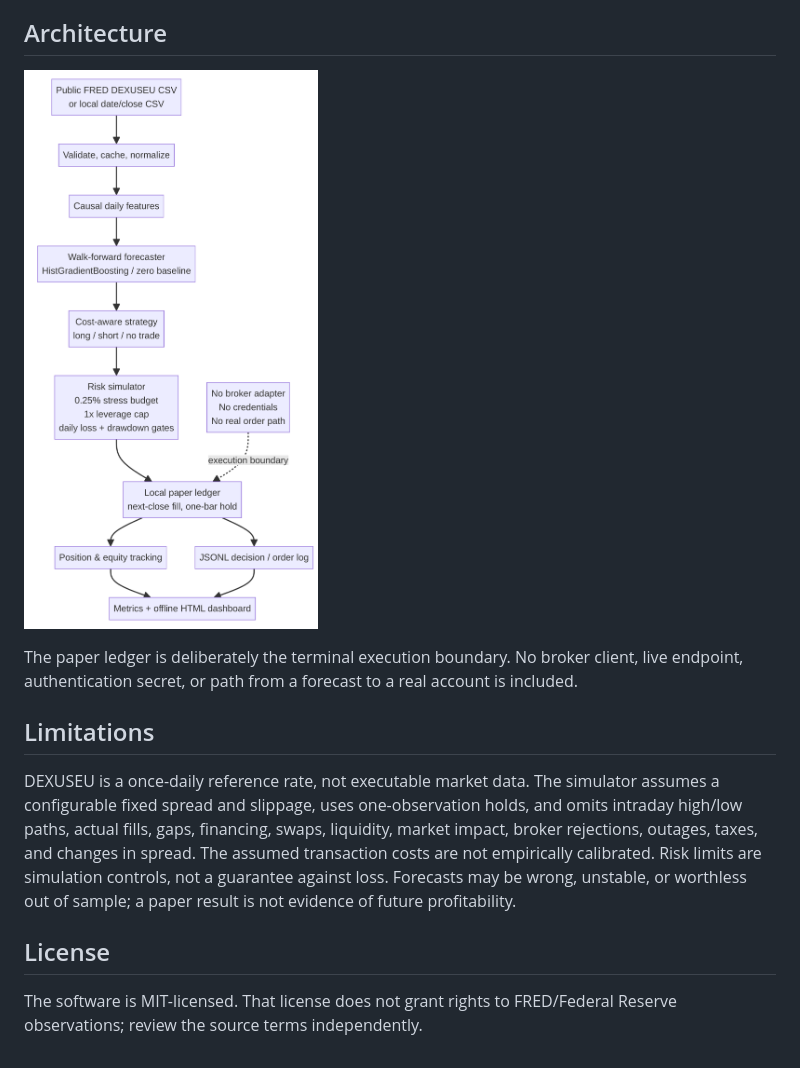
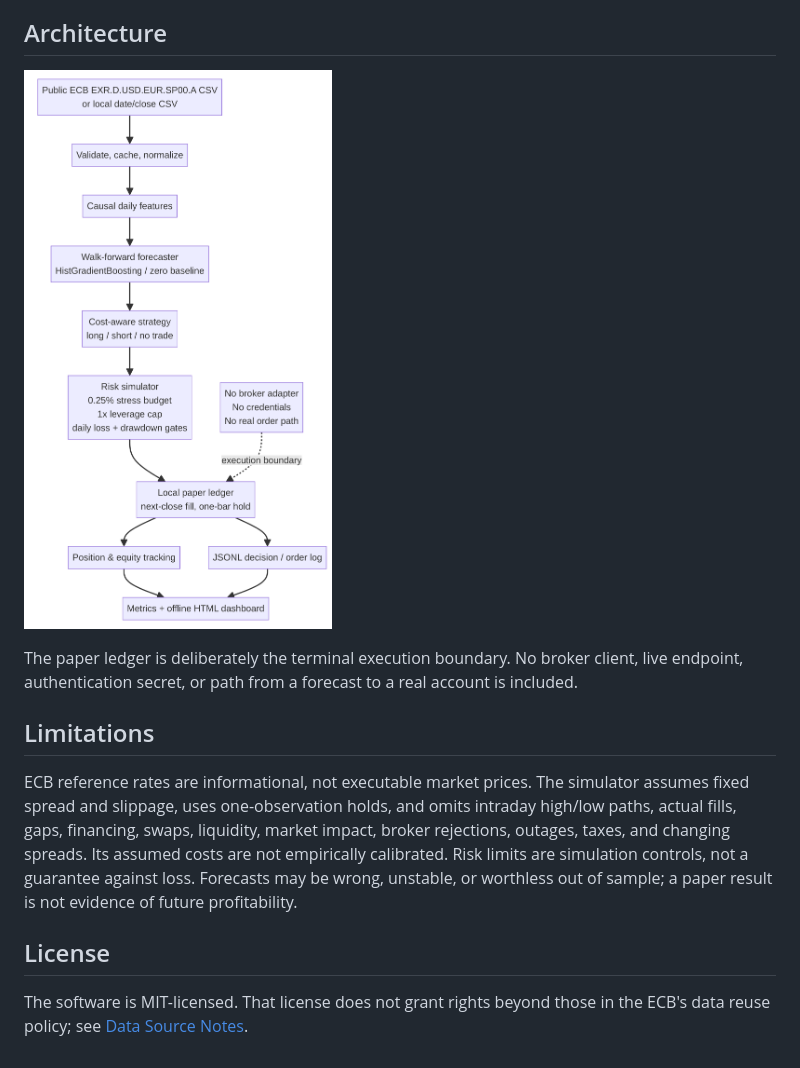
Before and after one commit to bereket-web/automated-forex-paper-trader, a Markdown page: README.md, the part around one of its changes. Drawn GitHub-style; pictures changed too: docs/architecture.png.

Commit message:
Switch paper trader to ECB reference data

```diff
--- a/README.md
+++ b/README.md
@@ -84,8 +80,8 @@ The paper ledger is deliberately the terminal execution boundary. No broker clie
 
 ## Limitations
 
-DEXUSEU is a once-daily reference rate, not executable market data. The simulator assumes a configurable fixed spread and slippage, uses one-observation holds, and omits intraday high/low paths, actual fills, gaps, financing, swaps, liquidity, market impact, broker rejections, outages, taxes, and changes in spread. The assumed transaction costs are not empirically calibrated. Risk limits are simulation controls, not a guarantee against loss. Forecasts may be wrong, unstable, or worthless out of sample; a paper result is not evidence of future profitability.
+ECB reference rates are informational, not executable market prices. The simulator assumes fixed spread and slippage, uses one-observation holds, and omits intraday high/low paths, actual fills, gaps, financing, swaps, liquidity, market impact, broker rejections, outages, taxes, and changing spreads. Its assumed costs are not empirically calibrated. Risk limits are simulation controls, not a guarantee against loss. Forecasts may be wrong, unstable, or worthless out of sample; a paper result is not evidence of future profitability.
 
 ## License
 
-The software is MIT-licensed. That license does not grant rights to FRED/Federal Reserve observations; review the source terms independently.
+The software is MIT-licensed. That license does not grant rights beyond those in the ECB's data reuse policy; see [Data Source Notes](docs/data-sources.md).
```
Also changed, not shown: other parts of README.md (+23 -27 lines), docs/data-sources.md (+17 -3 lines), docs/evaluation.md (added, +31 -0 lines), 5 other files.
